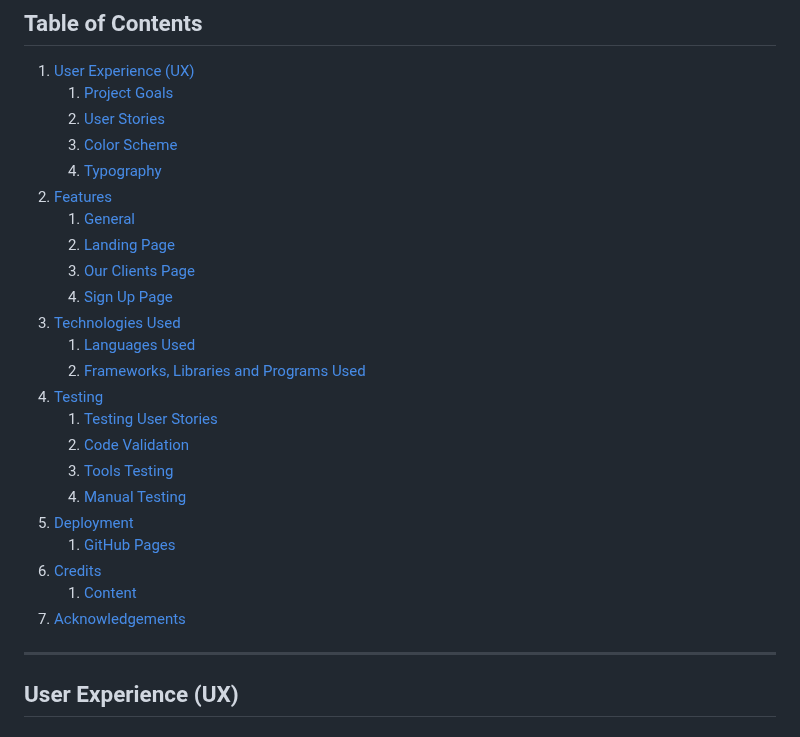
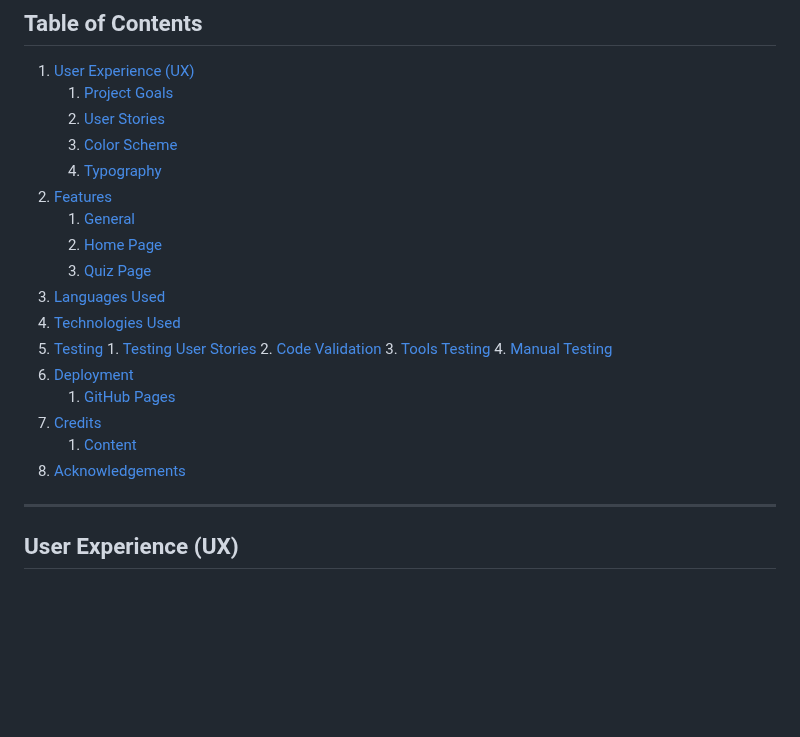
Before and after one commit to AkshayJay29/quiz, a Markdown page: README.md, the part around the change. Drawn GitHub-style; blank space fills up the shorter version.

```diff
--- a/README.md
+++ b/README.md
@@ -30,22 +30,20 @@ Visit the deployed website [here] https://akshayjay29.github.io/self-improvement
     4. [Typography](#typography)
 2. [Features](#features)
     1. [General](#general)
-    2. [Landing Page](#landing-page)
-    3. [Our Clients Page](#our-clients-page)
-    4. [Sign Up Page](#sign-up-page)
-3. [Technologies Used](#technologies-used)
-    1. [Languages Used](#languages-used)
-    2. [Frameworks, Libraries and Programs Used](#frameworks-libraries-and-programs-used)
-4. [Testing](#testing)
+    2. [Home Page](#home-page)
+    3. [Quiz Page](#quiz-page)
+3. [Languages Used](#languages-used)
+4.  [Technologies Used](#technologies-used)
+5.    [Testing](#testing)
     1. [Testing User Stories](#testing-user-stories)
     2.  [Code Validation](#code-validation)
     3. [Tools Testing](#tools-testing)
     4. [Manual Testing](#manual-testing)
-5. [Deployment](#deployment)
+6. [Deployment](#deployment)
     1. [GitHub Pages](#github-pages)
-6. [Credits](#credits)
+7. [Credits](#credits)
     1. [Content](#content)
-7. [Acknowledgements](#acknowledgements)
+8. [Acknowledgements](#acknowledgements)
 
 ***
 
```
